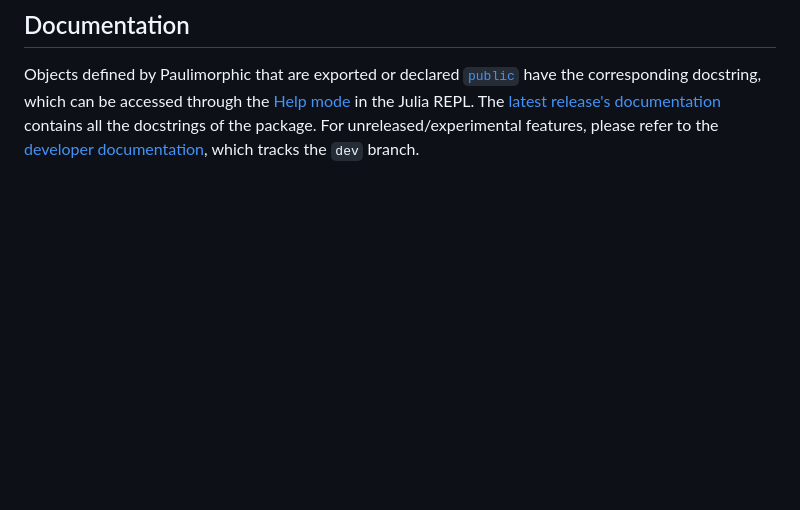
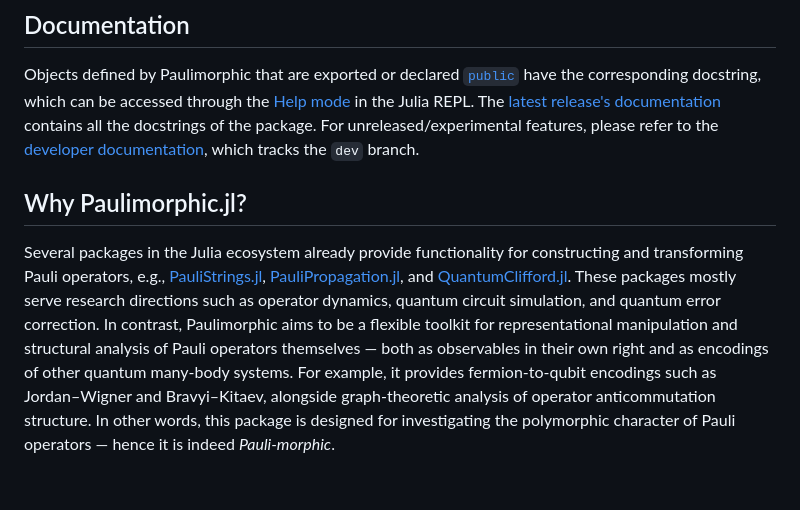
Before and after one commit to frankwswang/Paulimorphic.jl, a Markdown page: README.md, the part around the change. GitHub-like rendering; blank space fills up the shorter version.

Commit message:
Added a section to explain Paulimorphic's target audience.

```diff
--- a/README.md
+++ b/README.md
@@ -93,6 +93,10 @@ julia> using Paulimorphic
 
 Objects defined by Paulimorphic that are exported or declared [`public`](https://docs.julialang.org/en/v1/base/base/#public) have the corresponding docstring, which can be accessed through the [Help mode](https://docs.julialang.org/en/v1/stdlib/REPL/#Help-mode) in the Julia REPL. The [latest release's documentation][Doc-latest] contains all the docstrings of the package. For unreleased/experimental features, please refer to the [developer documentation][Doc-dev], which tracks the `dev` branch.
 
+## Why Paulimorphic.jl?
+
+Several packages in the Julia ecosystem already provide functionality for constructing and transforming Pauli operators, e.g., [PauliStrings.jl](https://paulistrings.org/stable/), [PauliPropagation.jl](https://sparqlesim.github.io/PauliPropagation.jl/stable/), and [QuantumClifford.jl](https://qc.quantumsavory.org/stable/). These packages mostly serve research directions such as operator dynamics, quantum circuit simulation, and quantum error correction. In contrast, Paulimorphic aims to be a flexible toolkit for representational manipulation and structural analysis of Pauli operators themselves — both as observables in their own right and as encodings of other quantum many-body systems. For example, it provides fermion-to-qubit encodings such as Jordan–Wigner and Bravyi–Kitaev, alongside graph-theoretic analysis of operator anticommutation structure. In other words, this package is designed for investigating the polymorphic character of Pauli operators — hence it is indeed *Pauli-morphic*.
+
 <br />
 
 [Doc-latest-img]: https://img.shields.io/badge/docs-latest-blue.svg
```
